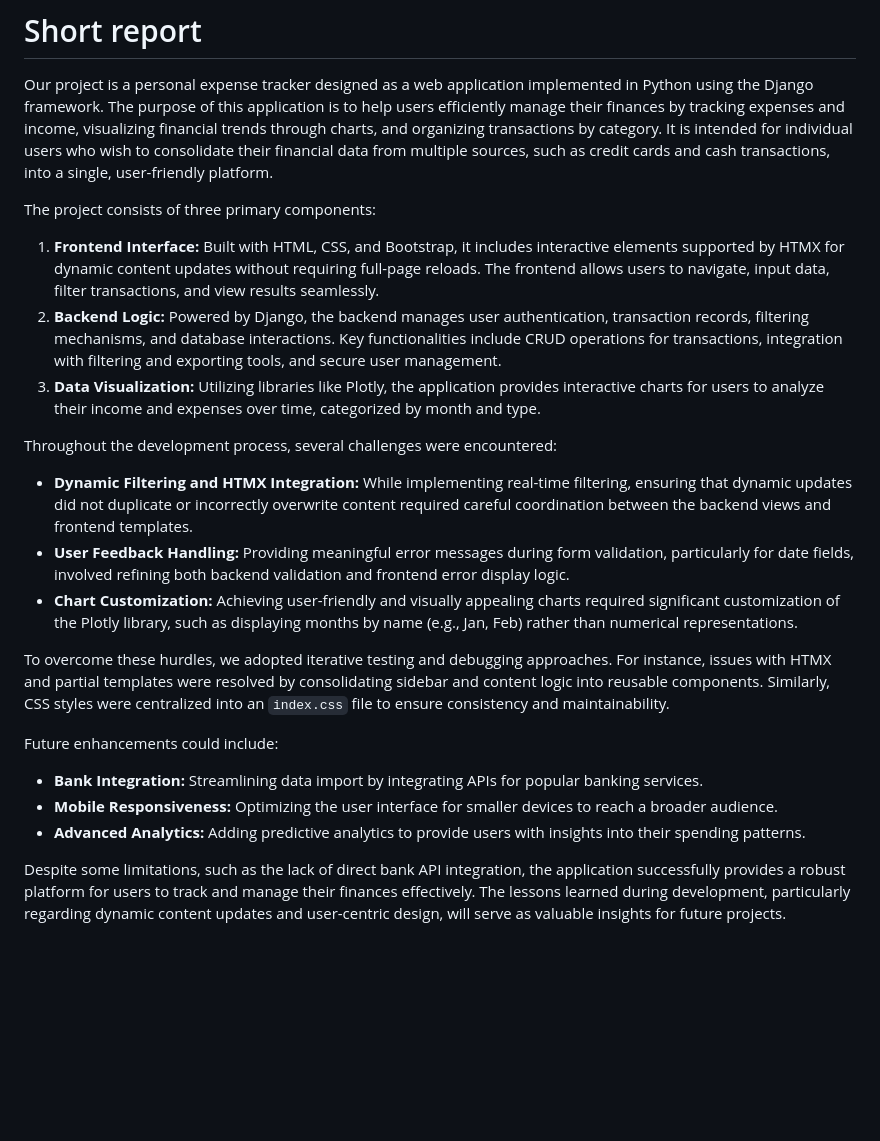
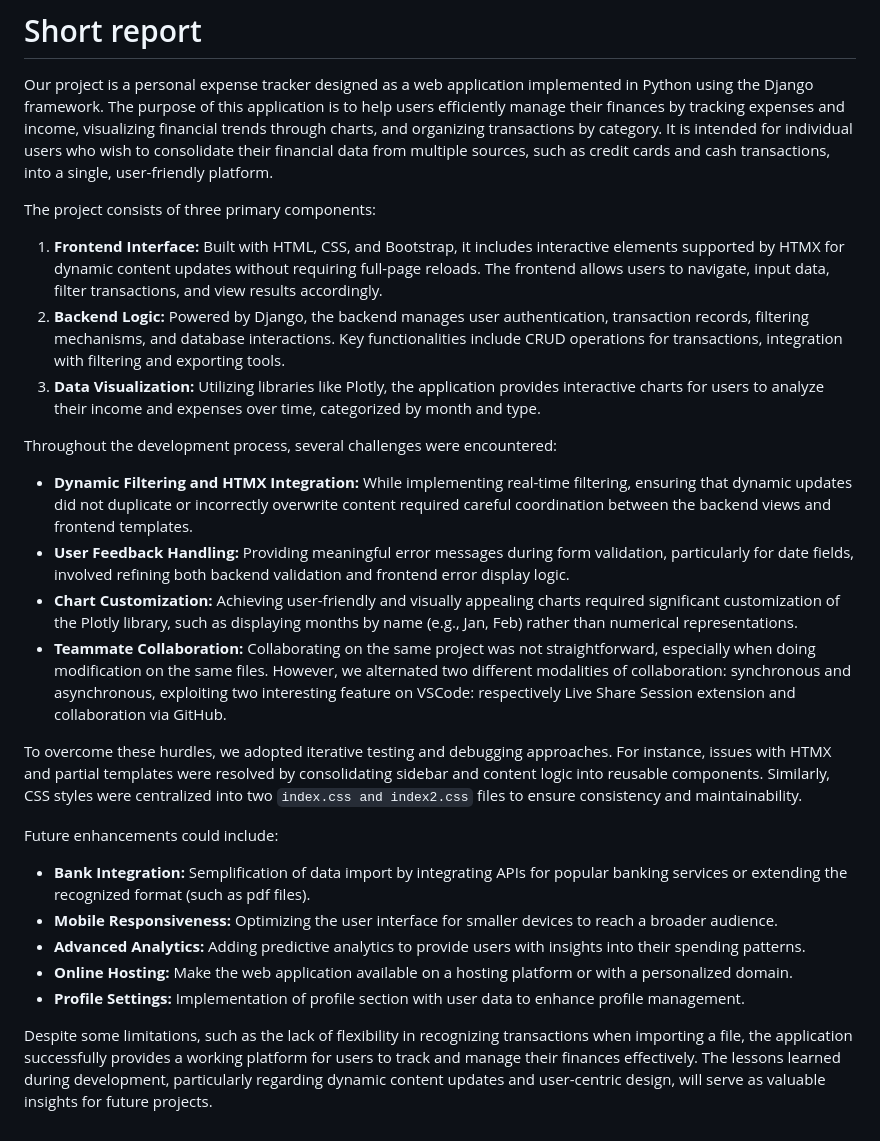
Before and after one commit to martinaserandrei/expense__tracker, a Markdown page: report.md, the part around the change. Drawn GitHub-style; blank space fills up the shorter version.

Commit message:
short report

```diff
--- a/report.md
+++ b/report.md
@@ -3,20 +3,23 @@
 Our project is a personal expense tracker designed as a web application implemented in Python using the Django framework. The purpose of this application is to help users efficiently manage their finances by tracking expenses and income, visualizing financial trends through charts, and organizing transactions by category. It is intended for individual users who wish to consolidate their financial data from multiple sources, such as credit cards and cash transactions, into a single, user-friendly platform.
 
 The project consists of three primary components:
-1. **Frontend Interface:** Built with HTML, CSS, and Bootstrap, it includes interactive elements supported by HTMX for dynamic content updates without requiring full-page reloads. The frontend allows users to navigate, input data, filter transactions, and view results seamlessly.
-2. **Backend Logic:** Powered by Django, the backend manages user authentication, transaction records, filtering mechanisms, and database interactions. Key functionalities include CRUD operations for transactions, integration with filtering and exporting tools, and secure user management.
+1. **Frontend Interface:** Built with HTML, CSS, and Bootstrap, it includes interactive elements supported by HTMX for dynamic content updates without requiring full-page reloads. The frontend allows users to navigate, input data, filter transactions, and view results accordingly.
+2. **Backend Logic:** Powered by Django, the backend manages user authentication, transaction records, filtering mechanisms, and database interactions. Key functionalities include CRUD operations for transactions, integration with filtering and exporting tools.
 3. **Data Visualization:** Utilizing libraries like Plotly, the application provides interactive charts for users to analyze their income and expenses over time, categorized by month and type.
 
 Throughout the development process, several challenges were encountered:
 - **Dynamic Filtering and HTMX Integration:** While implementing real-time filtering, ensuring that dynamic updates did not duplicate or incorrectly overwrite content required careful coordination between the backend views and frontend templates.
 - **User Feedback Handling:** Providing meaningful error messages during form validation, particularly for date fields, involved refining both backend validation and frontend error display logic.
 - **Chart Customization:** Achieving user-friendly and visually appealing charts required significant customization of the Plotly library, such as displaying months by name (e.g., Jan, Feb) rather than numerical representations.
+- **Teammate Collaboration:** Collaborating on the same project was not straightforward, especially when doing modification on the same files. However, we alternated two different modalities of collaboration: synchronous and asynchronous, exploiting two interesting feature on VSCode: respectively Live Share Session extension and collaboration via GitHub.
 
-To overcome these hurdles, we adopted iterative testing and debugging approaches. For instance, issues with HTMX and partial templates were resolved by consolidating sidebar and content logic into reusable components. Similarly, CSS styles were centralized into an `index.css` file to ensure consistency and maintainability.
+To overcome these hurdles, we adopted iterative testing and debugging approaches. For instance, issues with HTMX and partial templates were resolved by consolidating sidebar and content logic into reusable components. Similarly, CSS styles were centralized into two `index.css and index2.css` files to ensure consistency and maintainability.
 
 Future enhancements could include:
-- **Bank Integration:** Streamlining data import by integrating APIs for popular banking services.
+- **Bank Integration:** Semplification of data import by integrating APIs for popular banking services or extending the recognized format (such as pdf files).
 - **Mobile Responsiveness:** Optimizing the user interface for smaller devices to reach a broader audience.
 - **Advanced Analytics:** Adding predictive analytics to provide users with insights into their spending patterns.
+- **Online Hosting:** Make the web application available on a hosting platform or with a personalized domain.
+- **Profile Settings:** Implementation of profile section with user data to enhance profile management.
 
-Despite some limitations, such as the lack of direct bank API integration, the application successfully provides a robust platform for users to track and manage their finances effectively. The lessons learned during development, particularly regarding dynamic content updates and user-centric design, will serve as valuable insights for future projects.
+Despite some limitations, such as the lack of flexibility in recognizing transactions when importing a file, the application successfully provides a working platform for users to track and manage their finances effectively. The lessons learned during development, particularly regarding dynamic content updates and user-centric design, will serve as valuable insights for future projects.
```
